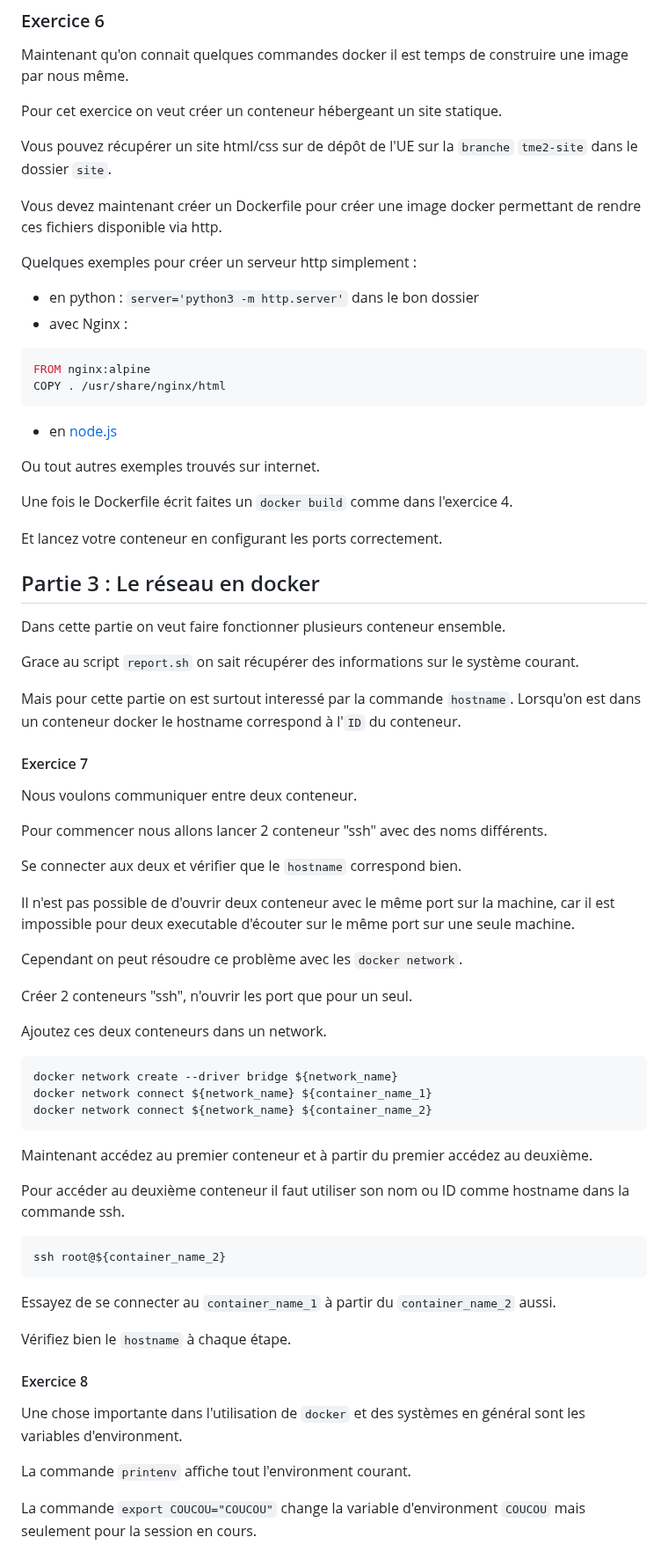
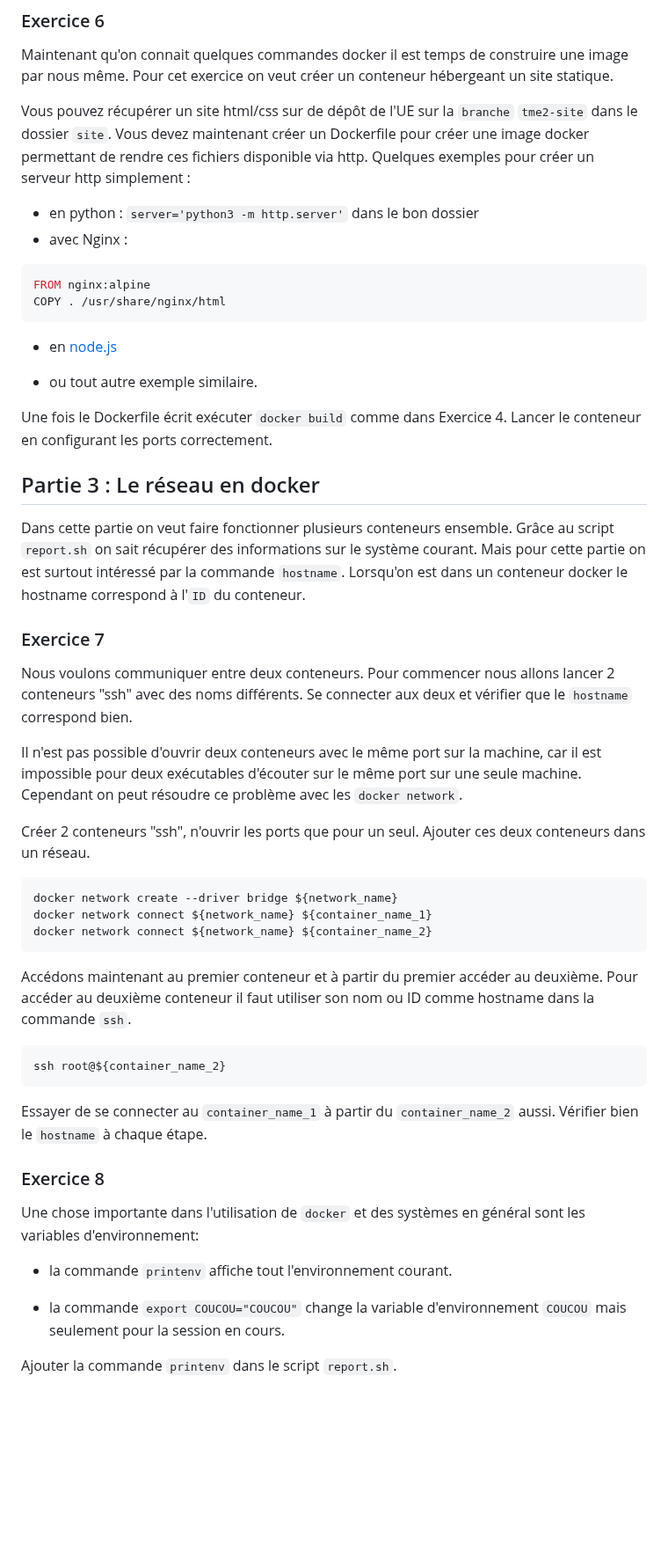
Before and after one commit to arthurescriou/OPSCI, a Markdown page: TME2.md, the part around one of its changes. Shown at 88% size. Rendered like a GitHub page; blank space fills up the shorter version.

Commit message:
typo tm2

````diff
--- a/TME2.md
+++ b/TME2.md
@@ -142,13 +141,10 @@ Ajouter une clé ssh dans le conteneur pour se connecter dessus sans mot de pass
 ### Exercice 6
 
 Maintenant qu'on connait quelques commandes docker il est temps de construire une image par nous même.
-
 Pour cet exercice on veut créer un conteneur hébergeant un site statique.
 
 Vous pouvez récupérer un site html/css sur de dépôt de l'UE sur la `branche` `tme2-site` dans le dossier `site`.
-
 Vous devez maintenant créer un Dockerfile pour créer une image docker permettant de rendre ces fichiers disponible via http.
-
 Quelques exemples pour créer un serveur http simplement :
 
 - en python : `server='python3 -m http.server'` dans le bon dossier
@@ -161,36 +157,29 @@ COPY . /usr/share/nginx/html
 
 - en <a href="https://developer.mozilla.org/en-US/docs/Learn/Server-side/Node_server_without_framework">node.js</a>
 
-Ou tout autres exemples trouvés sur internet.
+- ou tout autre exemple similaire.
 
-Une fois le Dockerfile écrit faites un `docker build` comme dans l'exercice 4.
-
-Et lancez votre conteneur en configurant les ports correctement.
+Une fois le Dockerfile écrit exécuter `docker build` comme dans Exercice 4.
+Lancer le conteneur en configurant les ports correctement.
 
 ## Partie 3 : Le réseau en docker
 
-Dans cette partie on veut faire fonctionner plusieurs conteneur ensemble.
-
-Grace au script `report.sh` on sait récupérer des informations sur le système courant.
-
-Mais pour cette partie on est surtout interessé par la commande `hostname`.
+Dans cette partie on veut faire fonctionner plusieurs conteneurs ensemble.
+Grâce au script `report.sh` on sait récupérer des informations sur le système courant.
+Mais pour cette partie on est surtout intéressé par la commande `hostname`.
 Lorsqu'on est dans un conteneur docker le hostname correspond à l'`ID` du conteneur.
 
-#### Exercice 7
+### Exercice 7
 
-Nous voulons communiquer entre deux conteneur.
-
-Pour commencer nous allons lancer 2 conteneur "ssh" avec des noms différents.
-
+Nous voulons communiquer entre deux conteneurs.
+Pour commencer nous allons lancer 2 conteneurs "ssh" avec des noms différents.
 Se connecter aux deux et vérifier que le `hostname` correspond bien.
 
-Il n'est pas possible de d'ouvrir deux conteneur avec le même port sur la machine, car il est impossible pour deux executable d'écouter sur le même port sur une seule machine.
-
+Il n'est pas possible d'ouvrir deux conteneurs avec le même port sur la machine, car il est impossible pour deux exécutables d'écouter sur le même port sur une seule machine.
 Cependant on peut résoudre ce problème avec les `docker network`.
 
-Créer 2 conteneurs "ssh", n'ouvrir les port que pour un seul.
-
-Ajoutez ces deux conteneurs dans un network.
+Créer 2 conteneurs "ssh", n'ouvrir les ports que pour un seul.
+Ajouter ces deux conteneurs dans un réseau.
 
 ```sh
 docker network create --driver bridge ${network_name}
@@ -198,23 +187,23 @@ docker network connect ${network_name} ${container_name_1}
 docker network connect ${network_name} ${container_name_2}
 ```
 
-Maintenant accédez au premier conteneur et à partir du premier accédez au deuxième.
-
-Pour accéder au deuxième conteneur il faut utiliser son nom ou ID comme hostname dans la commande ssh.
+Accédons maintenant au premier conteneur et à partir du premier accéder au deuxième.
+Pour accéder au deuxième conteneur il faut utiliser son nom ou ID comme hostname dans la commande `ssh`.
 
 ```sh
 ssh root@${container_name_2}
 ```
 
-Essayez de se connecter au `container_name_1` à partir du `container_name_2` aussi.
+Essayer de se connecter au `container_name_1` à partir du `container_name_2` aussi.
+Vérifier bien le `hostname` à chaque étape.
 
-Vérifiez bien le `hostname` à chaque étape.
+### Exercice 8
 
-#### Exercice 8
+Une chose importante dans l'utilisation de `docker` et des systèmes en général sont les variables d'environnement:
 
-Une chose importante dans l'utilisation de `docker` et des systèmes en général sont les variables d'environment.
+- la commande `printenv` affiche tout l'environnement courant.
 
-La commande `printenv` affiche tout l'environment courant.
+- la commande `export COUCOU="COUCOU"` change la variable d'environnement `COUCOU` mais seulement pour la session en cours.
 
-La commande `export COUCOU="COUCOU"` change la variable d'environment `COUCOU` mais seulement pour la session en cours.
+Ajouter la commande `printenv` dans le script `report.sh`.
 
````
Also changed, not shown: other parts of TME2.md (+9 -14 lines).
